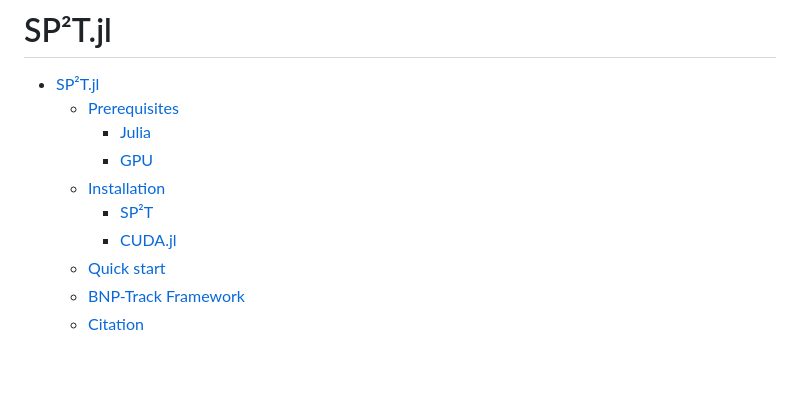
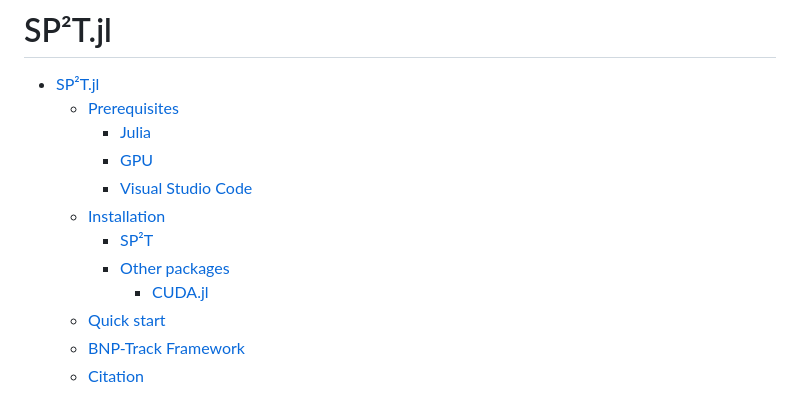
Before and after one commit to LabPresse/SP2T.jl, a Markdown page: README.md, the part around one of its changes. GitHub-like rendering; blank space fills up the shorter version.

```diff
--- a/README.md
+++ b/README.md
@@ -4,9 +4,11 @@
   - [Prerequisites](#prerequisites)
     - [Julia](#julia)
     - [GPU](#gpu)
+    - [Visual Studio Code](#visual-studio-code)
   - [Installation](#installation)
     - [SP²T](#spt)
-    - [CUDA.jl](#cudajl)
+    - [Other packages](#other-packages)
+      - [CUDA.jl](#cudajl)
   - [Quick start](#quick-start)
   - [BNP-Track Framework](#bnp-track-framework)
   - [Citation](#citation)
```
Also changed, not shown: other parts of README.md (+2 -2 lines).
